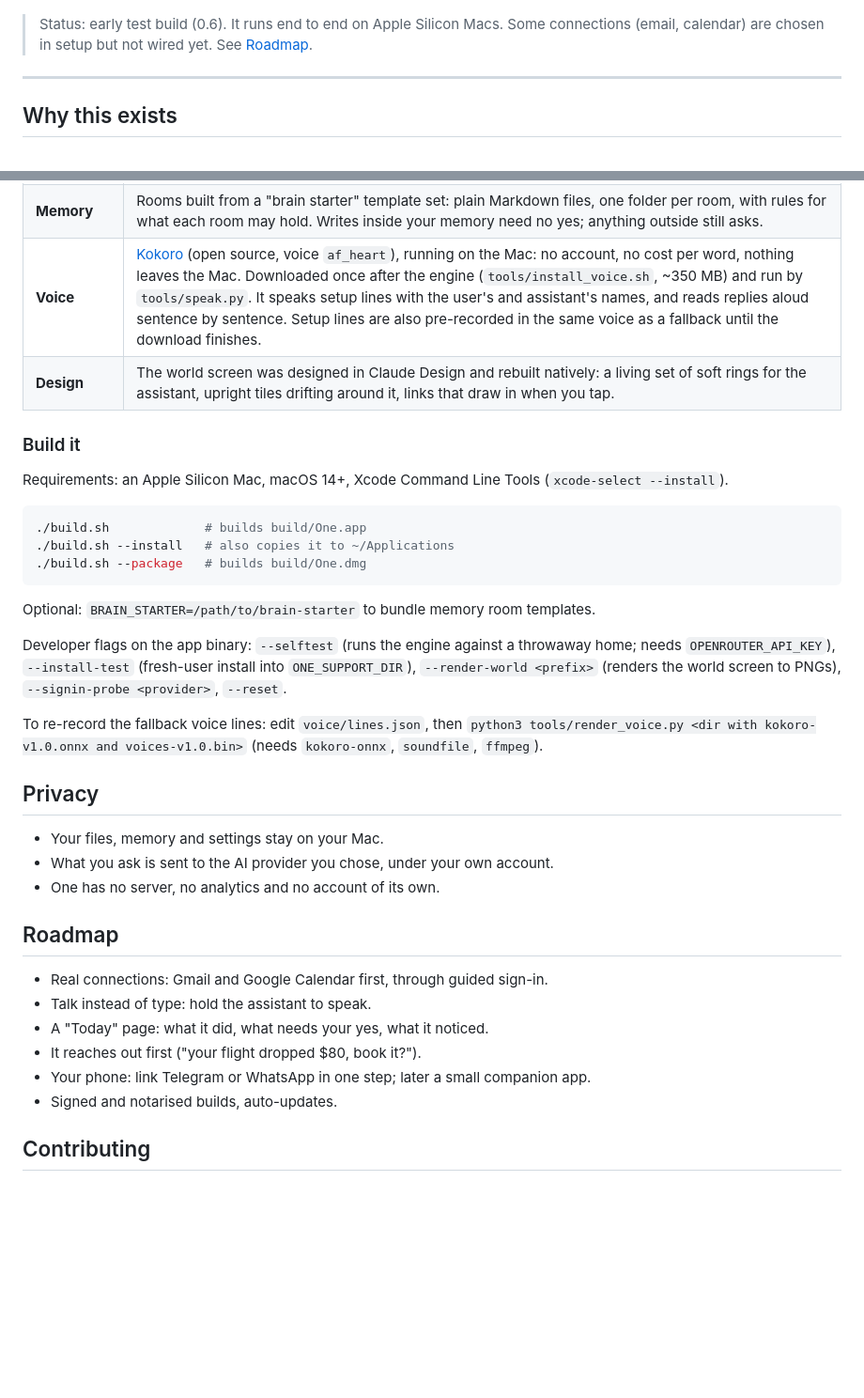
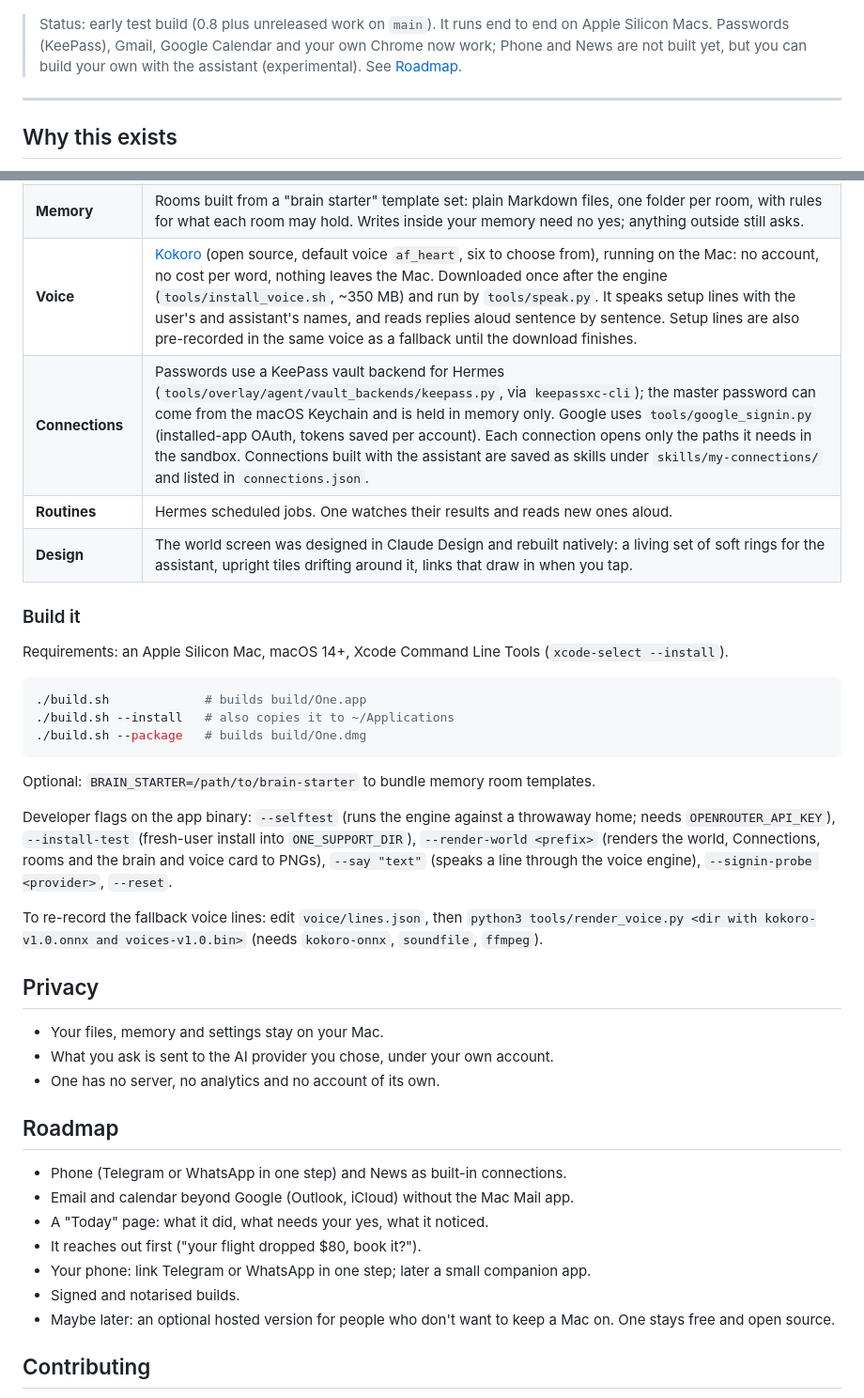
Before and after one commit to Donnadieu/one, a Markdown page: README.md, 2 parts joined by grey strips. Shown at 94% size. GitHub-like rendering; blank space fills up the shorter version.

Commit message:
README: connections, helpers, voice, brain and voice card, routines

```diff
--- a/README.md
+++ b/README.md
@@ -6,7 +6,7 @@ You download it, you open it, and it talks you through the rest. It sets itself
 
 ![The world screen: everything One can reach, floating around the assistant](docs/world.png)
 
-> Status: early test build (0.6). It runs end to end on Apple Silicon Macs. Some connections (email, calendar) are chosen in setup but not wired yet. See [Roadmap](#roadmap).
+> Status: early test build (0.8 plus unreleased work on `main`). It runs end to end on Apple Silicon Macs. Passwords (KeePass), Gmail, Google Calendar and your own Chrome now work; Phone and News are not built yet, but you can build your own with the assistant (experimental). See [Roadmap](#roadmap).
 
 ---
 
@@ -50,7 +60,9 @@ One is deliberately small: **one Swift file** and a build script. No Xcode proje
 | **Folder lock** | The engine runs inside a macOS sandbox profile (`sandbox-exec`). Your home folder is closed except One's own data, your memory and the folders you approve. This is enforced by the Mac, not by the model's good behaviour. |
 | **Sign-in** | Hermes's own OAuth/device-code flows (`hermes auth add <provider>`), so any provider Hermes supports becomes available to One. |
 | **Memory** | Rooms built from a "brain starter" template set: plain Markdown files, one folder per room, with rules for what each room may hold. Writes inside your memory need no yes; anything outside still asks. |
-| **Voice** | [Kokoro](https://github.com/thewh1teagle/kokoro-onnx) (open source, voice `af_heart`), running on the Mac: no account, no cost per word, nothing leaves the Mac. Downloaded once after the engine (`tools/install_voice.sh`, ~350 MB) and run by `tools/speak.py`. It speaks setup lines with the user's and assistant's names, and reads replies aloud sentence by sentence. Setup lines are also pre-recorded in the same voice as a fallback until the download finishes. |
+| **Voice** | [Kokoro](https://github.com/thewh1teagle/kokoro-onnx) (open source, default voice `af_heart`, six to choose from), running on the Mac: no account, no cost per word, nothing leaves the Mac. Downloaded once after the engine (`tools/install_voice.sh`, ~350 MB) and run by `tools/speak.py`. It speaks setup lines with the user's and assistant's names, and reads replies aloud sentence by sentence. Setup lines are also pre-recorded in the same voice as a fallback until the download finishes. |
+| **Connections** | Passwords use a KeePass vault backend for Hermes (`tools/overlay/agent/vault_backends/keepass.py`, via `keepassxc-cli`); the master password can come from the macOS Keychain and is held in memory only. Google uses `tools/google_signin.py` (installed-app OAuth, tokens saved per account). Each connection opens only the paths it needs in the sandbox. Connections built with the assistant are saved as skills under `skills/my-connections/` and listed in `connections.json`. |
+| **Routines** | Hermes scheduled jobs. One watches their results and reads new ones aloud. |
 | **Design** | The world screen was designed in Claude Design and rebuilt natively: a living set of soft rings for the assistant, upright tiles drifting around it, links that draw in when you tap. |
 
 ### Build it
@@ -65,7 +77,7 @@ Requirements: an Apple Silicon Mac, macOS 14+, Xcode Command Line Tools (`xcode-
 
 Optional: `BRAIN_STARTER=/path/to/brain-starter` to bundle memory room templates.
 
-Developer flags on the app binary: `--selftest` (runs the engine against a throwaway home; needs `OPENROUTER_API_KEY`), `--install-test` (fresh-user install into `ONE_SUPPORT_DIR`), `--render-world <prefix>` (renders the world screen to PNGs), `--signin-probe <provider>`, `--reset`.
+Developer flags on the app binary: `--selftest` (runs the engine against a throwaway home; needs `OPENROUTER_API_KEY`), `--install-test` (fresh-user install into `ONE_SUPPORT_DIR`), `--render-world <prefix>` (renders the world, Connections, rooms and the brain and voice card to PNGs), `--say "text"` (speaks a line through the voice engine), `--signin-probe <provider>`, `--reset`.
 
 To re-record the fallback voice lines: edit `voice/lines.json`, then `python3 tools/render_voice.py <dir with kokoro-v1.0.onnx and voices-v1.0.bin>` (needs `kokoro-onnx`, `soundfile`, `ffmpeg`).
 
@@ -77,12 +89,13 @@ To re-record the fallback voice lines: edit `voice/lines.json`, then `python3 to
 
 ## Roadmap
 
-- Real connections: Gmail and Google Calendar first, through guided sign-in.
-- Talk instead of type: hold the assistant to speak.
+- Phone (Telegram or WhatsApp in one step) and News as built-in connections.
+- Email and calendar beyond Google (Outlook, iCloud) without the Mac Mail app.
 - A "Today" page: what it did, what needs your yes, what it noticed.
 - It reaches out first ("your flight dropped $80, book it?").
 - Your phone: link Telegram or WhatsApp in one step; later a small companion app.
-- Signed and notarised builds, auto-updates.
+- Signed and notarised builds.
+- Maybe later: an optional hosted version for people who don't want to keep a Mac on. One stays free and open source.
 
 ## Contributing
 
```
Also changed, not shown: other parts of README.md (+11 -1 lines).
